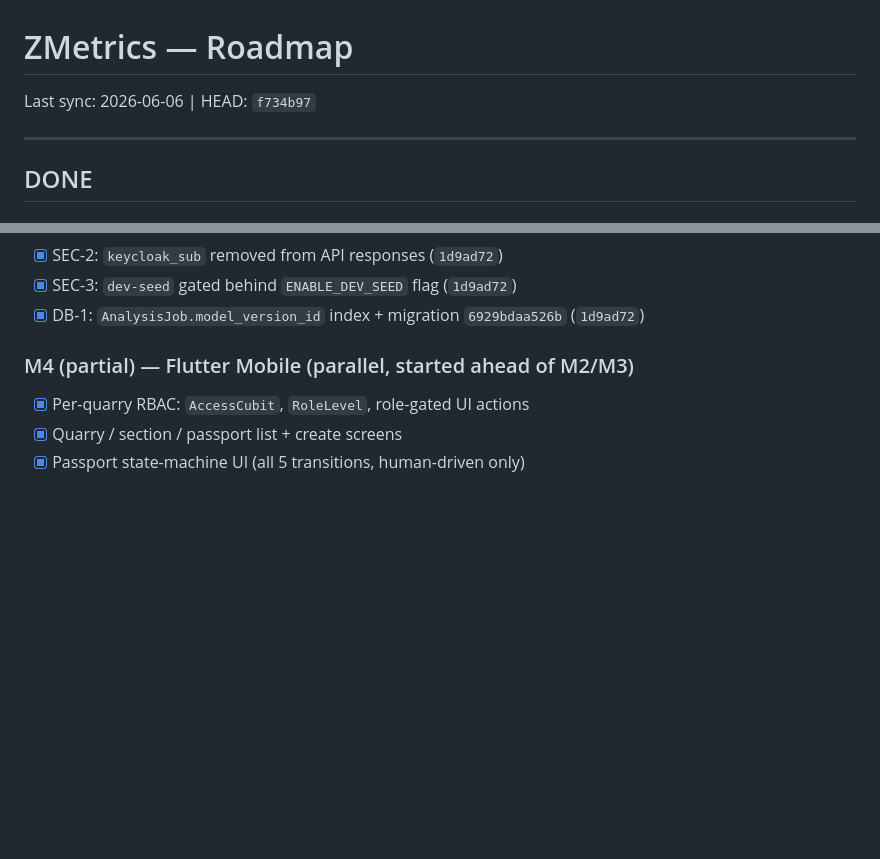
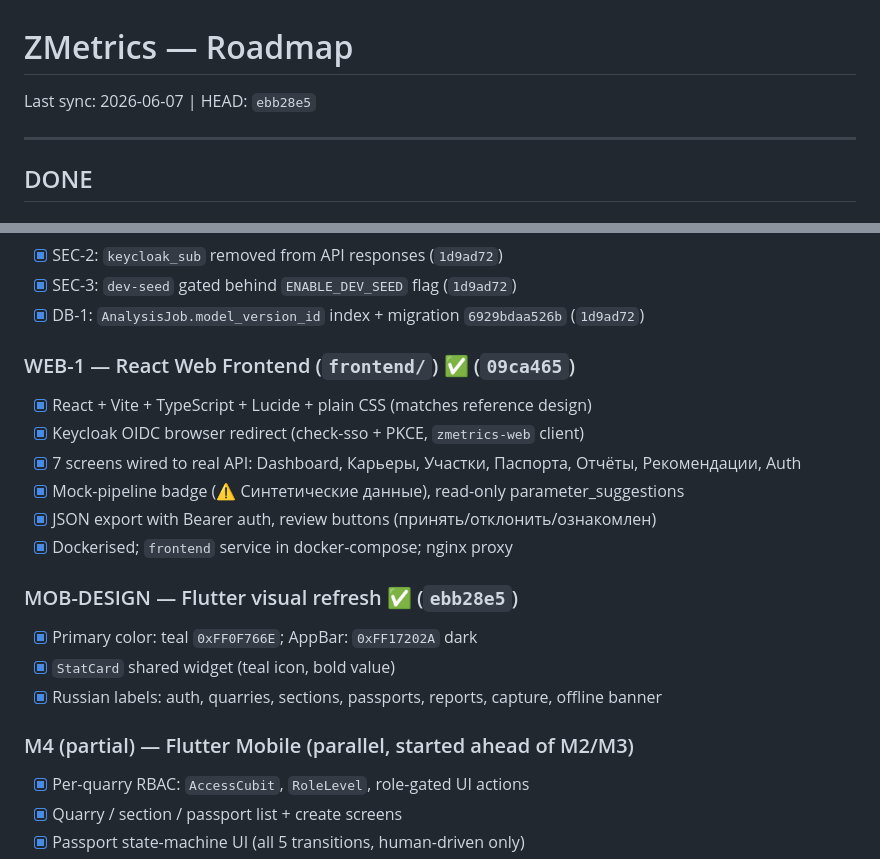
Before and after one commit to superalex0219-cell/zmetrics-1, a Markdown page: docs/roadmap.md, 2 parts joined by grey strips. Rendered like a GitHub page; blank space fills up the shorter version.

Commit message:
docs(status): close WEB-1 + MOB-DESIGN; next = M5-a rule engine
Co-Authored-By: Claude Sonnet 4.6 <noreply@anthropic.com>

```diff
--- a/docs/roadmap.md
+++ b/docs/roadmap.md
@@ -1,6 +1,6 @@
 # ZMetrics — Roadmap
 
-Last sync: 2026-06-06 | HEAD: `f734b97`
+Last sync: 2026-06-07 | HEAD: `ebb28e5`
 
 ---
 
@@ -30,6 +30,19 @@ Last sync: 2026-06-06 | HEAD: `f734b97`
 - [x] SEC-2: `keycloak_sub` removed from API responses (`1d9ad72`)
 - [x] SEC-3: `dev-seed` gated behind `ENABLE_DEV_SEED` flag (`1d9ad72`)
 - [x] DB-1: `AnalysisJob.model_version_id` index + migration `6929bdaa526b` (`1d9ad72`)
+
+### WEB-1 — React Web Frontend (`frontend/`) ✅ (`09ca465`)
+- [x] React + Vite + TypeScript + Lucide + plain CSS (matches reference design)
+- [x] Keycloak OIDC browser redirect (check-sso + PKCE, `zmetrics-web` client)
+- [x] 7 screens wired to real API: Dashboard, Карьеры, Участки, Паспорта, Отчёты, Рекомендации, Auth
+- [x] Mock-pipeline badge (⚠ Синтетические данные), read-only parameter_suggestions
+- [x] JSON export with Bearer auth, review buttons (принять/отклонить/ознакомлен)
+- [x] Dockerised; `frontend` service in docker-compose; nginx proxy
+
+### MOB-DESIGN — Flutter visual refresh ✅ (`ebb28e5`)
+- [x] Primary color: teal `0xFF0F766E`; AppBar: `0xFF17202A` dark
+- [x] `StatCard` shared widget (teal icon, bold value)
+- [x] Russian labels: auth, quarries, sections, passports, reports, capture, offline banner
 
 ### M4 (partial) — Flutter Mobile (parallel, started ahead of M2/M3)
 - [x] Per-quarry RBAC: `AccessCubit`, `RoleLevel`, role-gated UI actions
```
Also changed, not shown: docs/STATUS.md (+11 -7 lines).
